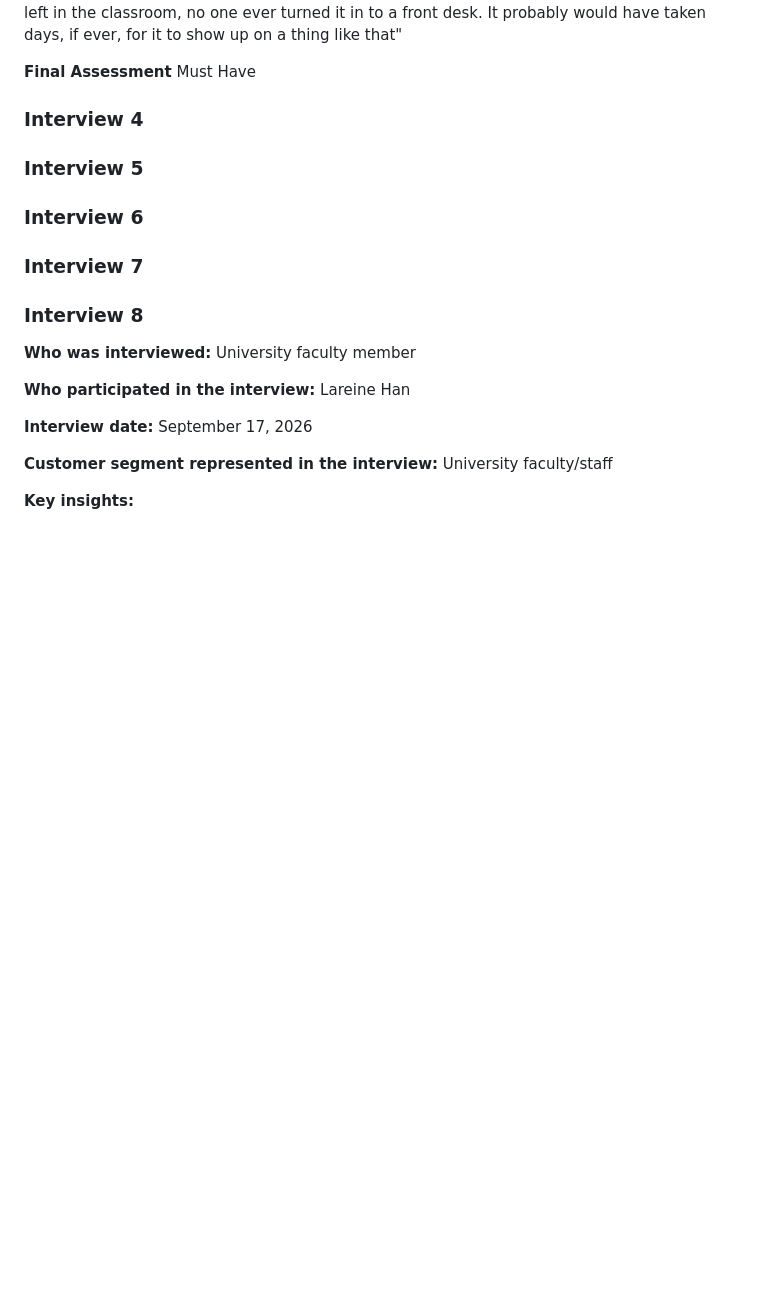
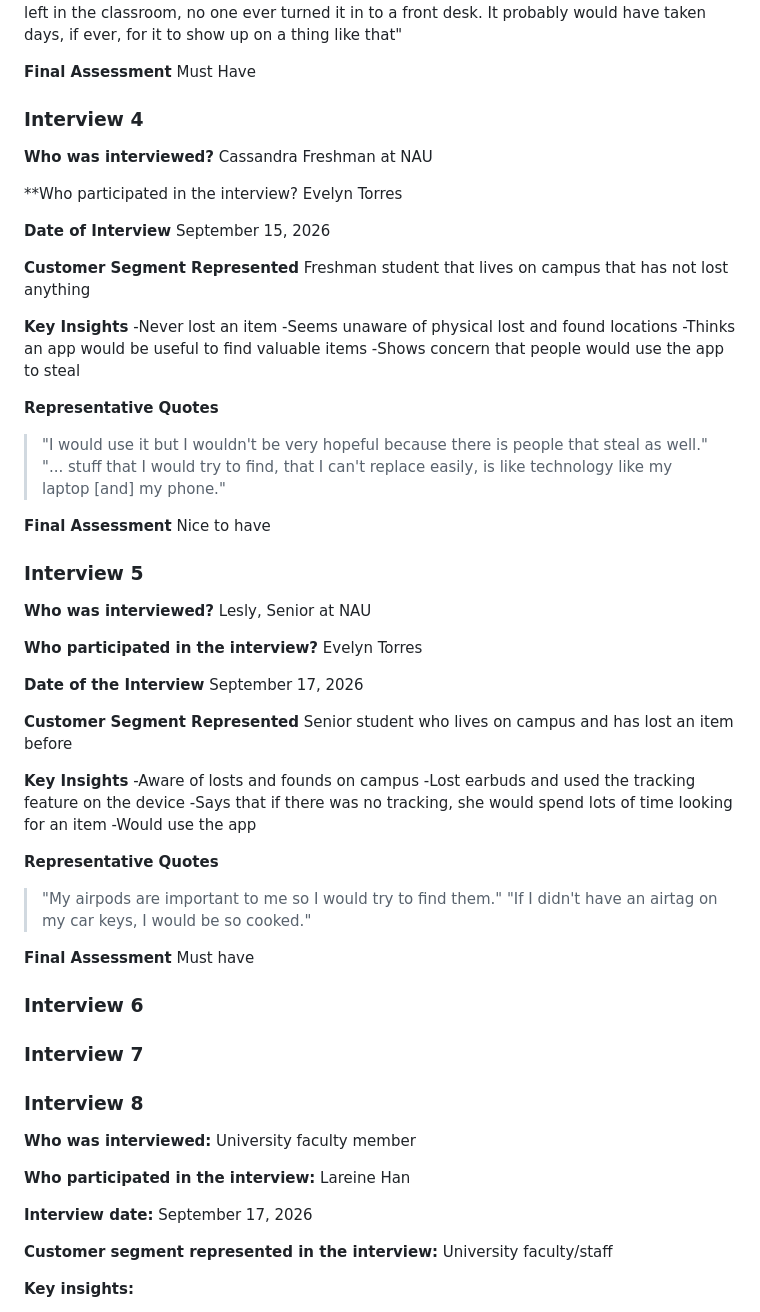
Before and after one commit to bs2863/CS386-Project-LostAndFound, a Markdown page: deliverables/D1_Inception.md, the part around the change. Rendered like a GitHub page; blank space fills up the shorter version.

Commit message:
Interviews by Evelyn

```diff
--- a/deliverables/D1_Inception.md
+++ b/deliverables/D1_Inception.md
@@ -110,8 +110,58 @@ It probably would have taken days, if ever, for it to show up on a thing like th
 Must Have
 
 ### Interview 4
+**Who was interviewed?**
+Cassandra Freshman at NAU
+
+**Who participated in the interview?
+Evelyn Torres
+
+**Date of Interview**
+September 15, 2026
+
+**Customer Segment Represented**
+Freshman student that lives on campus that has not lost anything
+
+**Key Insights**
+-Never lost an item
+-Seems unaware of physical lost and found locations
+-Thinks an app would be useful to find valuable items
+-Shows concern that people would use the app to steal
+
+**Representative Quotes**
+>"I would use it but I wouldn't be very hopeful because there is people that steal as well."
+>"... stuff that I would try to find, that I can't replace easily, is like technology like my laptop [and] my phone."
+
+
+**Final Assessment**
+Nice to have
 
 ### Interview 5
+
+**Who was interviewed?**
+Lesly, Senior at NAU
+
+**Who participated in the interview?**
+Evelyn Torres
+
+**Date of the Interview**
+September 17, 2026
+
+**Customer Segment Represented**
+Senior student who lives on campus and has lost an item before
+
+**Key Insights**
+-Aware of losts and founds on campus
+-Lost earbuds and used the tracking feature on the device
+-Says that if there was no tracking, she would spend lots of time looking for an item
+-Would use the app
+
+**Representative Quotes**
+>"My airpods are important to me so I would try to find them."
+>"If I didn't have an airtag on my car keys, I would be so cooked."
+
+**Final Assessment**
+Must have
 
 ### Interview 6
 
```
